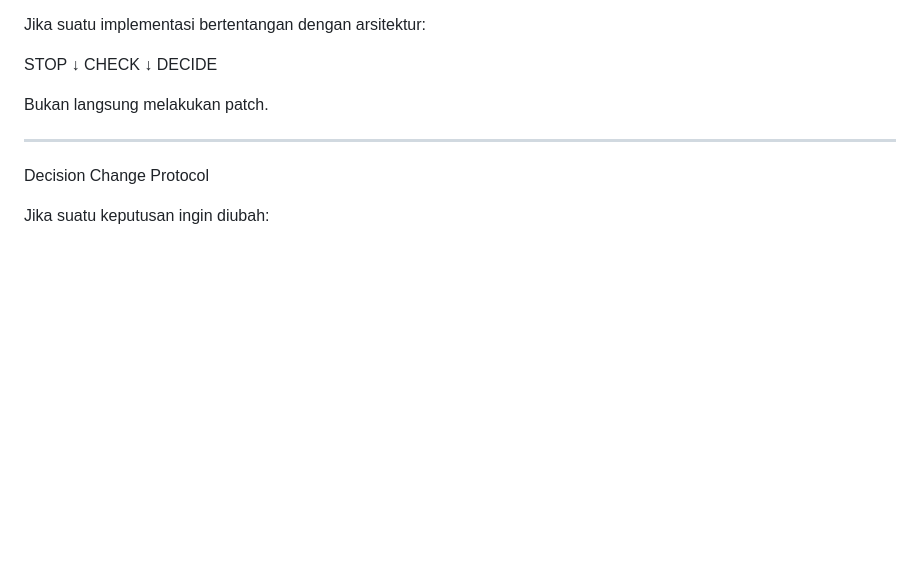
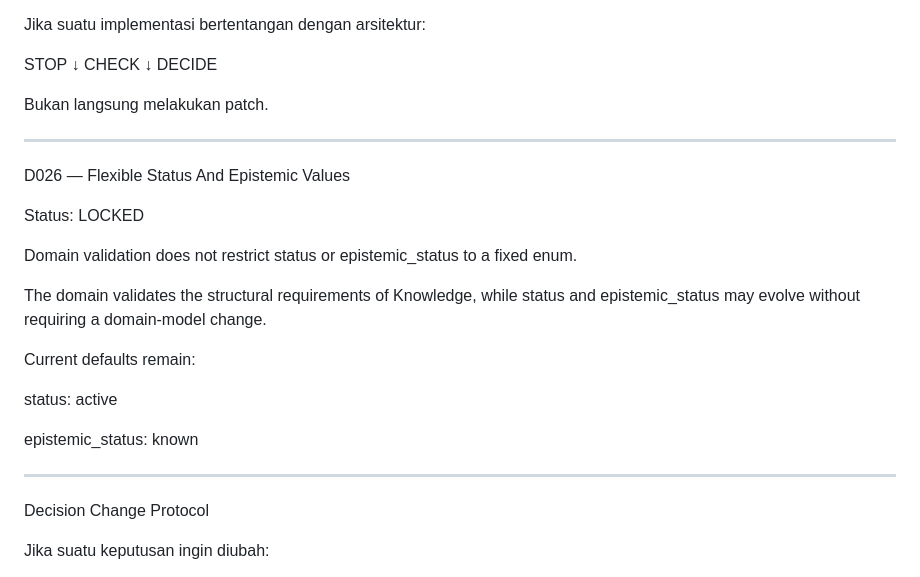
Before and after one commit to mrfz011007-creator/cognexus, a Markdown page: docs/DECISIONS.md, the part around the change. Rendered like a GitHub page; blank space fills up the shorter version.

Commit message:
Record flexible Knowledge status decision

```diff
--- a/docs/DECISIONS.md
+++ b/docs/DECISIONS.md
@@ -382,6 +382,24 @@ Bukan langsung melakukan patch.
 
 ---
 
+D026 — Flexible Status And Epistemic Values
+
+Status: LOCKED
+
+Domain validation does not restrict status or epistemic_status to a fixed enum.
+
+The domain validates the structural requirements of Knowledge, while status and epistemic_status may evolve without requiring a domain-model change.
+
+Current defaults remain:
+
+status:
+active
+
+epistemic_status:
+known
+
+---
+
 Decision Change Protocol
 
 Jika suatu keputusan ingin diubah:
```
